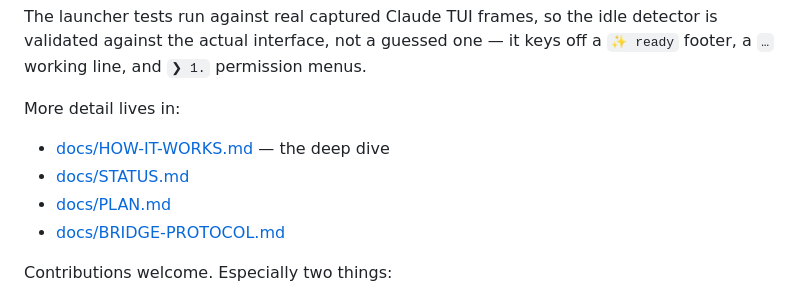
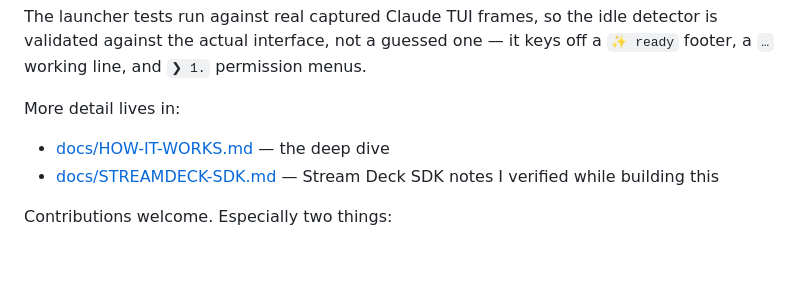
Before and after one commit to Alish3r/claude-deck, a Markdown page: README.md, the part around the change. Rendered like a GitHub page; blank space fills up the shorter version.

Commit message:
docs: README links only to public docs (drop internal-only STATUS/PLAN/BRIDGE refs) (#37)

```diff
--- a/README.md
+++ b/README.md
@@ -181,9 +181,7 @@ The launcher tests run against real captured Claude TUI frames, so the idle dete
 More detail lives in:
 
 - [docs/HOW-IT-WORKS.md](docs/HOW-IT-WORKS.md) — the deep dive
-- [docs/STATUS.md](docs/STATUS.md)
-- [docs/PLAN.md](docs/PLAN.md)
-- [docs/BRIDGE-PROTOCOL.md](docs/BRIDGE-PROTOCOL.md)
+- [docs/STREAMDECK-SDK.md](docs/STREAMDECK-SDK.md) — Stream Deck SDK notes I verified while building this
 
 Contributions welcome. Especially two things:
 
```
